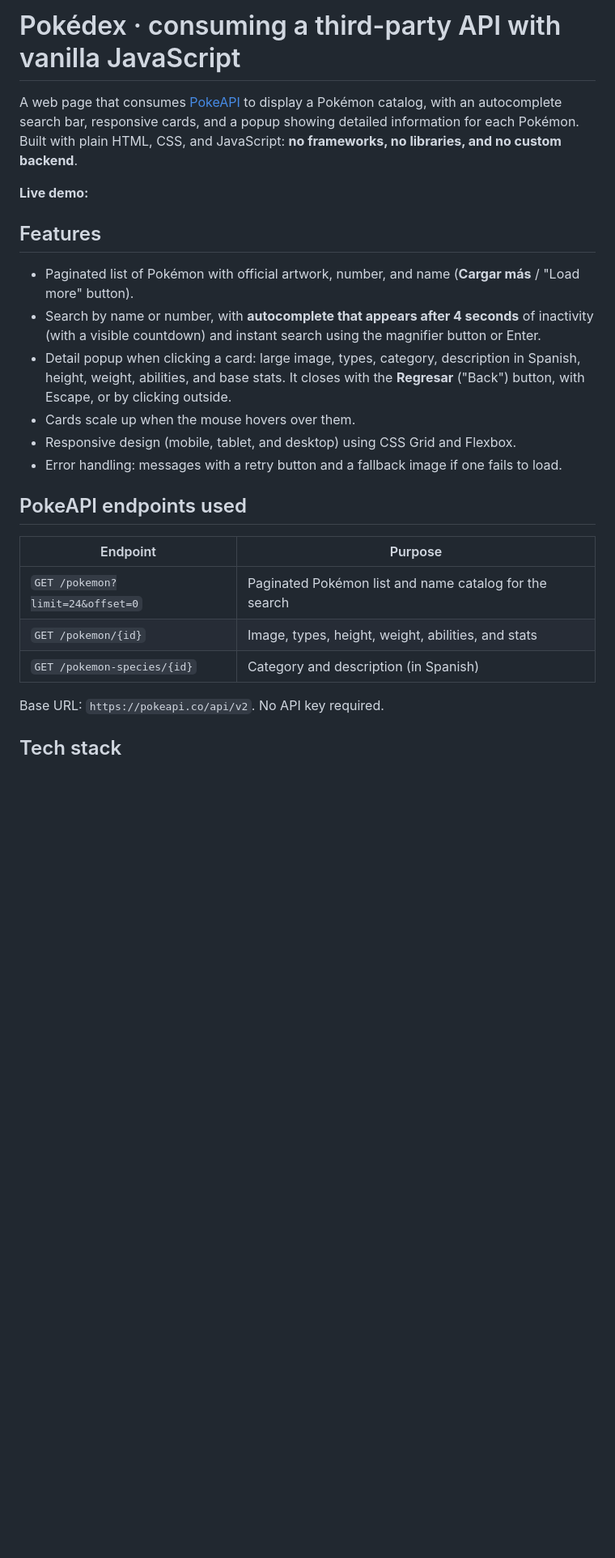
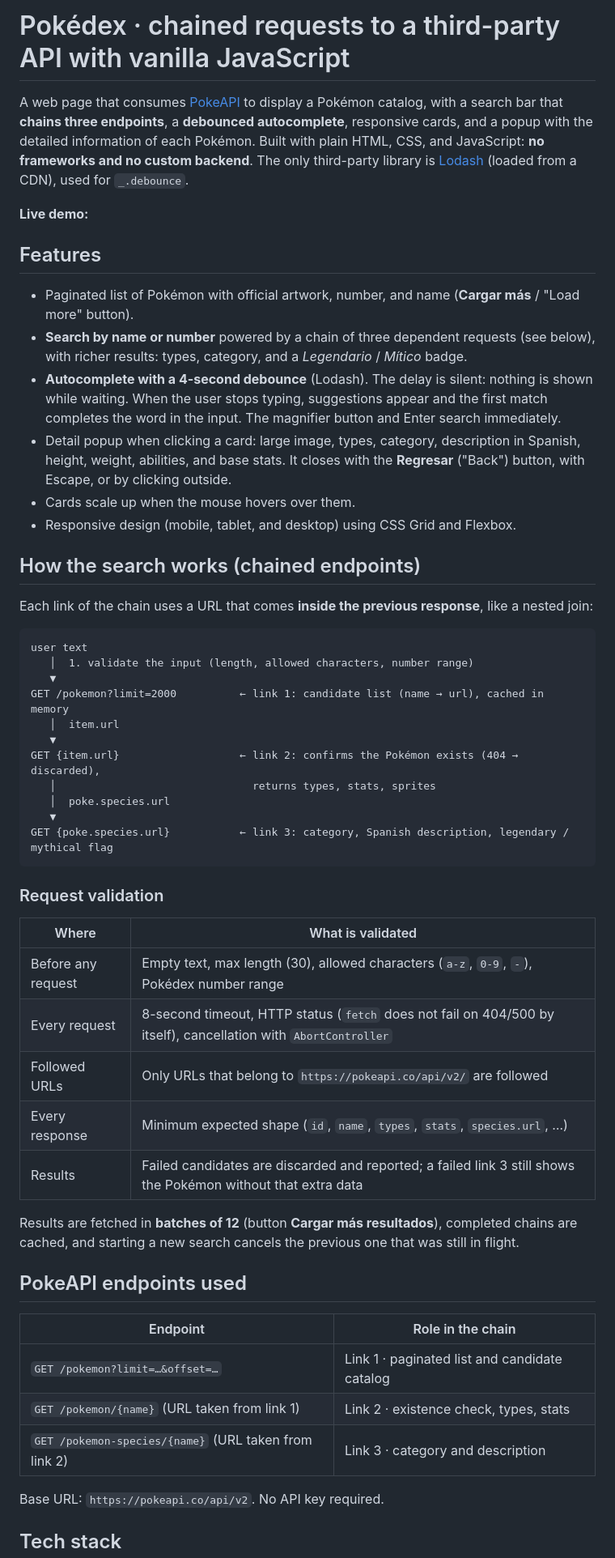
Before and after one commit to Westnesss/pokedex, a Markdown page: README.md, the part around one of its changes. Shown at 81% size. Drawn GitHub-style; blank space fills up the shorter version.

Commit message:
docs: document chained search, debounce and git workflow

````diff
--- a/README.md
+++ b/README.md
@@ -1,8 +1,10 @@
-# Pokédex · consuming a third-party API with vanilla JavaScript
+# Pokédex · chained requests to a third-party API with vanilla JavaScript
 
-A web page that consumes [PokeAPI](https://pokeapi.co/) to display a Pokémon catalog, with an
-autocomplete search bar, responsive cards, and a popup showing detailed information for each Pokémon.
-Built with plain HTML, CSS, and JavaScript: **no frameworks, no libraries, and no custom backend**.
+A web page that consumes [PokeAPI](https://pokeapi.co/) to display a Pokémon catalog, with a search bar
+that **chains three endpoints**, a **debounced autocomplete**, responsive cards, and a popup with the
+detailed information of each Pokémon.
+Built with plain HTML, CSS, and JavaScript: **no frameworks and no custom backend**. The only third-party
+library is [Lodash](https://lodash.com/) (loaded from a CDN), used for `_.debounce`.
 
 **Live demo:** <!-- If you publish it with GitHub Pages, paste the link here: https://YOUR_USERNAME.github.io/REPO_NAME/ -->
 
@@ -13,22 +15,54 @@ Built with plain HTML, CSS, and JavaScript: **no frameworks, no libraries, and n
 ## Features
 
 - Paginated list of Pokémon with official artwork, number, and name (**Cargar más** / "Load more" button).
-- Search by name or number, with **autocomplete that appears after 4 seconds** of inactivity
-  (with a visible countdown) and instant search using the magnifier button or Enter.
-- Detail popup when clicking a card: large image, types, category, description in Spanish,
-  height, weight, abilities, and base stats. It closes with the **Regresar** ("Back") button,
-  with Escape, or by clicking outside.
+- **Search by name or number** powered by a chain of three dependent requests (see below), with
+  richer results: types, category, and a *Legendario* / *Mítico* badge.
+- **Autocomplete with a 4-second debounce** (Lodash). The delay is silent: nothing is shown while waiting.
+  When the user stops typing, suggestions appear and the first match completes the word in the input.
+  The magnifier button and Enter search immediately.
+- Detail popup when clicking a card: large image, types, category, description in Spanish, height, weight,
+  abilities, and base stats. It closes with the **Regresar** ("Back") button, with Escape, or by clicking outside.
 - Cards scale up when the mouse hovers over them.
 - Responsive design (mobile, tablet, and desktop) using CSS Grid and Flexbox.
-- Error handling: messages with a retry button and a fallback image if one fails to load.
+
+## How the search works (chained endpoints)
+
+Each link of the chain uses a URL that comes **inside the previous response**, like a nested join:
+
+```
+user text
+   │  1. validate the input (length, allowed characters, number range)
+   ▼
+GET /pokemon?limit=2000          ← link 1: candidate list (name → url), cached in memory
+   │  item.url
+   ▼
+GET {item.url}                   ← link 2: confirms the Pokémon exists (404 → discarded),
+   │                               returns types, stats, sprites
+   │  poke.species.url
+   ▼
+GET {poke.species.url}           ← link 3: category, Spanish description, legendary / mythical flag
+```
+
+### Request validation
+
+| Where | What is validated |
+|---|---|
+| Before any request | Empty text, max length (30), allowed characters (`a-z`, `0-9`, `-`), Pokédex number range |
+| Every request | 8-second timeout, HTTP status (`fetch` does not fail on 404/500 by itself), cancellation with `AbortController` |
+| Followed URLs | Only URLs that belong to `https://pokeapi.co/api/v2/` are followed |
+| Every response | Minimum expected shape (`id`, `name`, `types`, `stats`, `species.url`, …) |
+| Results | Failed candidates are discarded and reported; a failed link 3 still shows the Pokémon without that extra data |
+
+Results are fetched in **batches of 12** (button **Cargar más resultados**), completed chains are cached, and
+starting a new search cancels the previous one that was still in flight.
 
 ## PokeAPI endpoints used
 
-| Endpoint | Purpose |
+| Endpoint | Role in the chain |
 |---|---|
-| `GET /pokemon?limit=24&offset=0` | Paginated Pokémon list and name catalog for the search |
-| `GET /pokemon/{id}` | Image, types, height, weight, abilities, and stats |
-| `GET /pokemon-species/{id}` | Category and description (in Spanish) |
+| `GET /pokemon?limit=…&offset=…` | Link 1 · paginated list and candidate catalog |
+| `GET /pokemon/{name}` (URL taken from link 1) | Link 2 · existence check, types, stats |
+| `GET /pokemon-species/{name}` (URL taken from link 2) | Link 3 · category and description |
 
 Base URL: `https://pokeapi.co/api/v2`. No API key required.
 
````
Also changed, not shown: other parts of README.md (+24 -8 lines).
